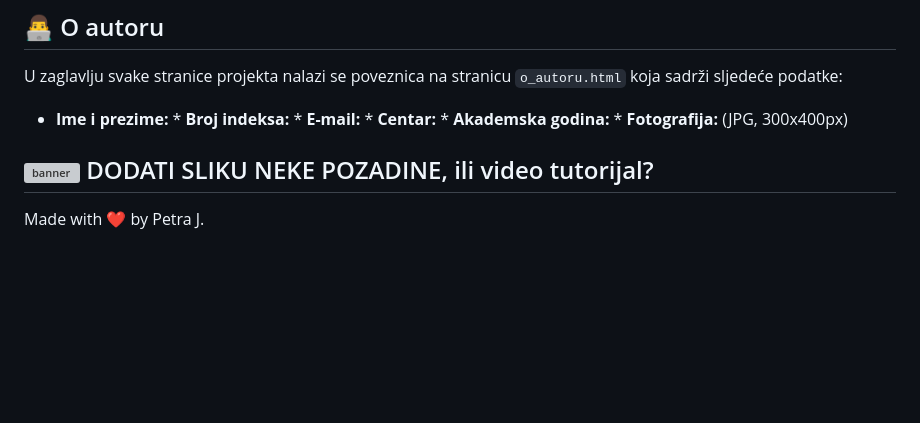
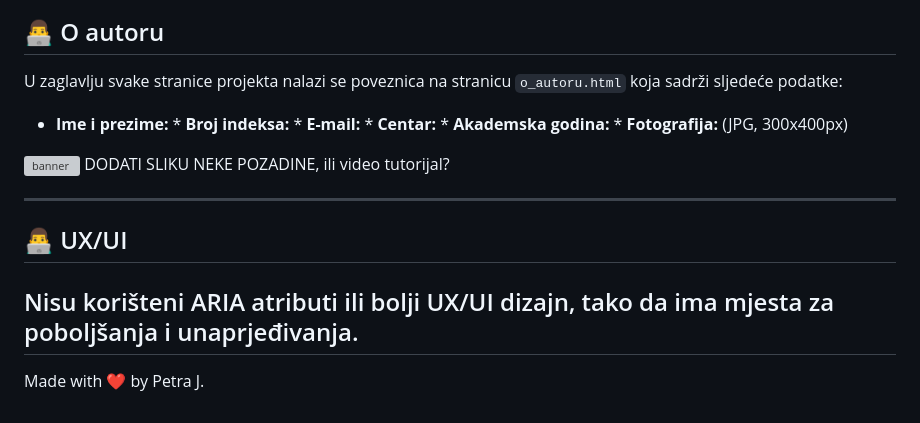
Before and after one commit to PetriciaLee/music-catalog, a Markdown page: README.md, the part around the change. Drawn GitHub-style; blank space fills up the shorter version; grey boxes are pictures that could not be loaded.

```diff
--- a/README.md
+++ b/README.md
@@ -58,6 +58,12 @@ U zaglavlju svake stranice projekta nalazi se poveznica na stranicu `o_autoru.ht
 * **Ime i prezime:** * **Broj indeksa:** * **E-mail:** * **Centar:** * **Akademska godina:** * **Fotografija:** (JPG, 300x400px)
 
  <img src="zaglavlje.jpg" alt="banner" width="800"/> DODATI SLIKU NEKE POZADINE, ili video tutorijal?
+
+ ---
+
+## 👨‍💻 UX/UI
+
+Nisu korišteni ARIA atributi ili bolji UX/UI dizajn, tako da ima mjesta za poboljšanja i unaprjeđivanja.
 ---
 
 Made with ❤️ by Petra J.
```
